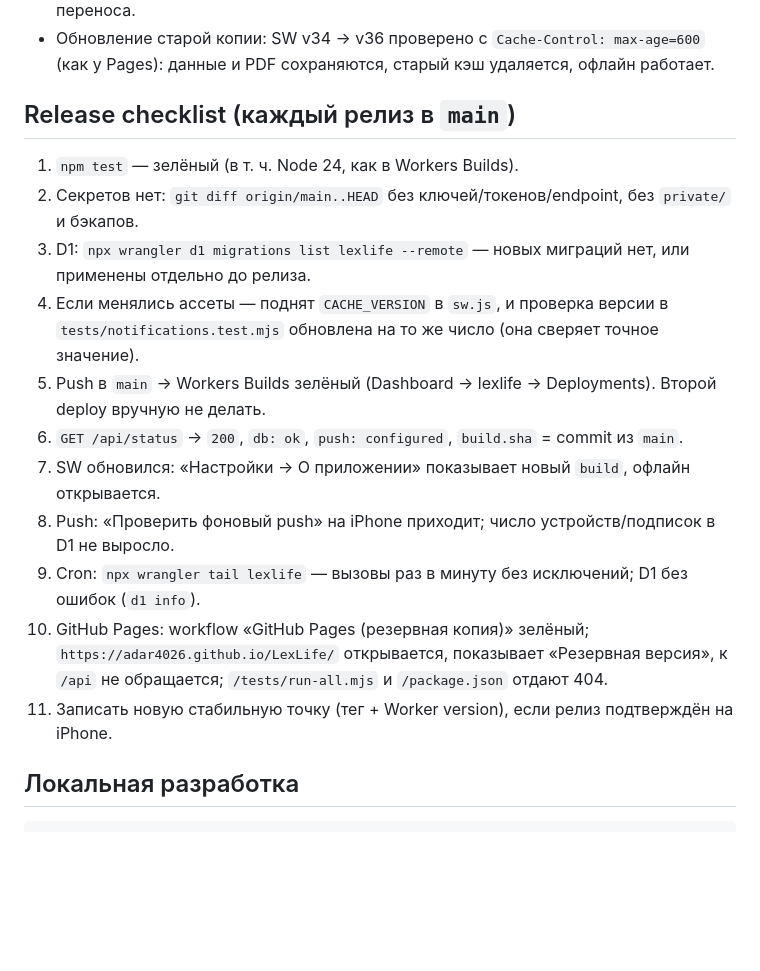
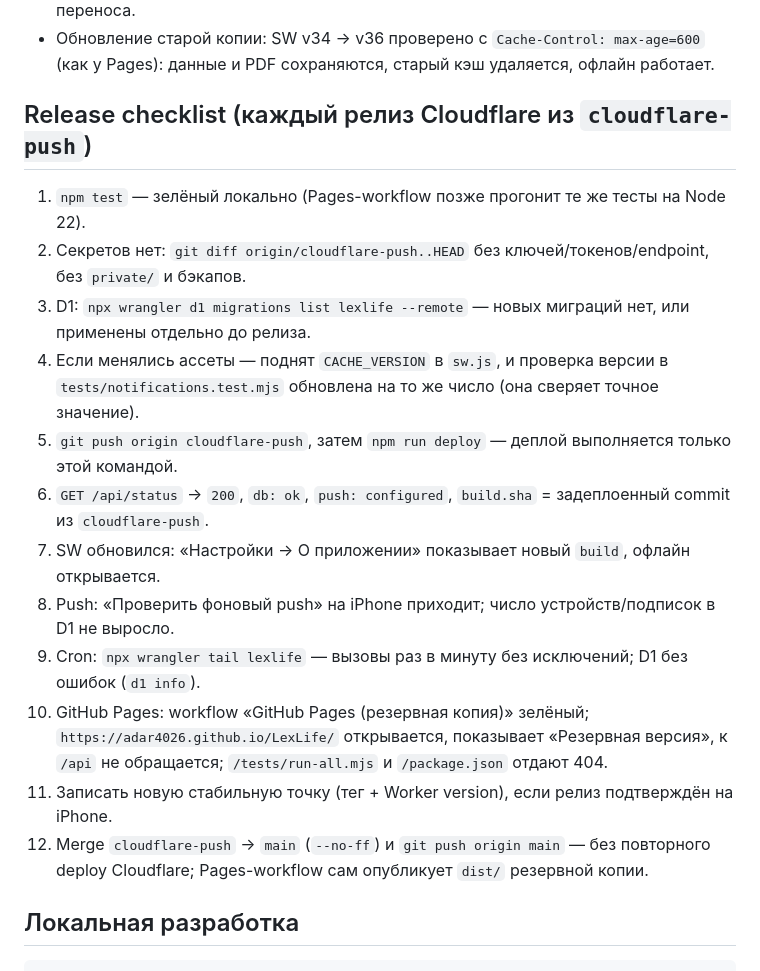
Before and after one commit to adar4026/LexLife, a Markdown page: docs/CLOUDFLARE.md, the part around one of its changes. GitHub-like rendering; blank space fills up the shorter version.

```diff
--- a/docs/CLOUDFLARE.md
+++ b/docs/CLOUDFLARE.md
@@ -250,21 +287,23 @@ npm run db:migrate:remote                            # применить
 - Обновление старой копии: SW v34 → v36 проверено с `Cache-Control: max-age=600` (как у Pages): данные и PDF
   сохраняются, старый кэш удаляется, офлайн работает.
 
-## Release checklist (каждый релиз в `main`)
+## Release checklist (каждый релиз Cloudflare из `cloudflare-push`)
 
-1. `npm test` — зелёный (в т. ч. Node 24, как в Workers Builds).
-2. Секретов нет: `git diff origin/main..HEAD` без ключей/токенов/endpoint, без `private/` и бэкапов.
+1. `npm test` — зелёный локально (Pages-workflow позже прогонит те же тесты на Node 22).
+2. Секретов нет: `git diff origin/cloudflare-push..HEAD` без ключей/токенов/endpoint, без `private/` и бэкапов.
 3. D1: `npx wrangler d1 migrations list lexlife --remote` — новых миграций нет, или применены отдельно до релиза.
 4. Если менялись ассеты — поднят `CACHE_VERSION` в `sw.js`, и проверка версии в `tests/notifications.test.mjs`
    обновлена на то же число (она сверяет точное значение).
-5. Push в `main` → Workers Builds зелёный (Dashboard → lexlife → Deployments). Второй deploy вручную не делать.
-6. `GET /api/status` → `200`, `db: ok`, `push: configured`, `build.sha` = commit из `main`.
+5. `git push origin cloudflare-push`, затем `npm run deploy` — деплой выполняется только этой командой.
+6. `GET /api/status` → `200`, `db: ok`, `push: configured`, `build.sha` = задеплоенный commit из `cloudflare-push`.
 7. SW обновился: «Настройки → О приложении» показывает новый `build`, офлайн открывается.
 8. Push: «Проверить фоновый push» на iPhone приходит; число устройств/подписок в D1 не выросло.
 9. Cron: `npx wrangler tail lexlife` — вызовы раз в минуту без исключений; D1 без ошибок (`d1 info`).
 10. GitHub Pages: workflow «GitHub Pages (резервная копия)» зелёный; `https://adar4026.github.io/LexLife/` открывается,
     показывает «Резервная версия», к `/api` не обращается; `/tests/run-all.mjs` и `/package.json` отдают 404.
 11. Записать новую стабильную точку (тег + Worker version), если релиз подтверждён на iPhone.
+12. Merge `cloudflare-push` → `main` (`--no-ff`) и `git push origin main` — без повторного deploy Cloudflare;
+    Pages-workflow сам опубликует `dist/` резервной копии.
 
 ## Локальная разработка
 
```
Also changed, not shown: other parts of docs/CLOUDFLARE.md (+68 -31 lines), ARCHITECTURE.md (+3 -0 lines).
